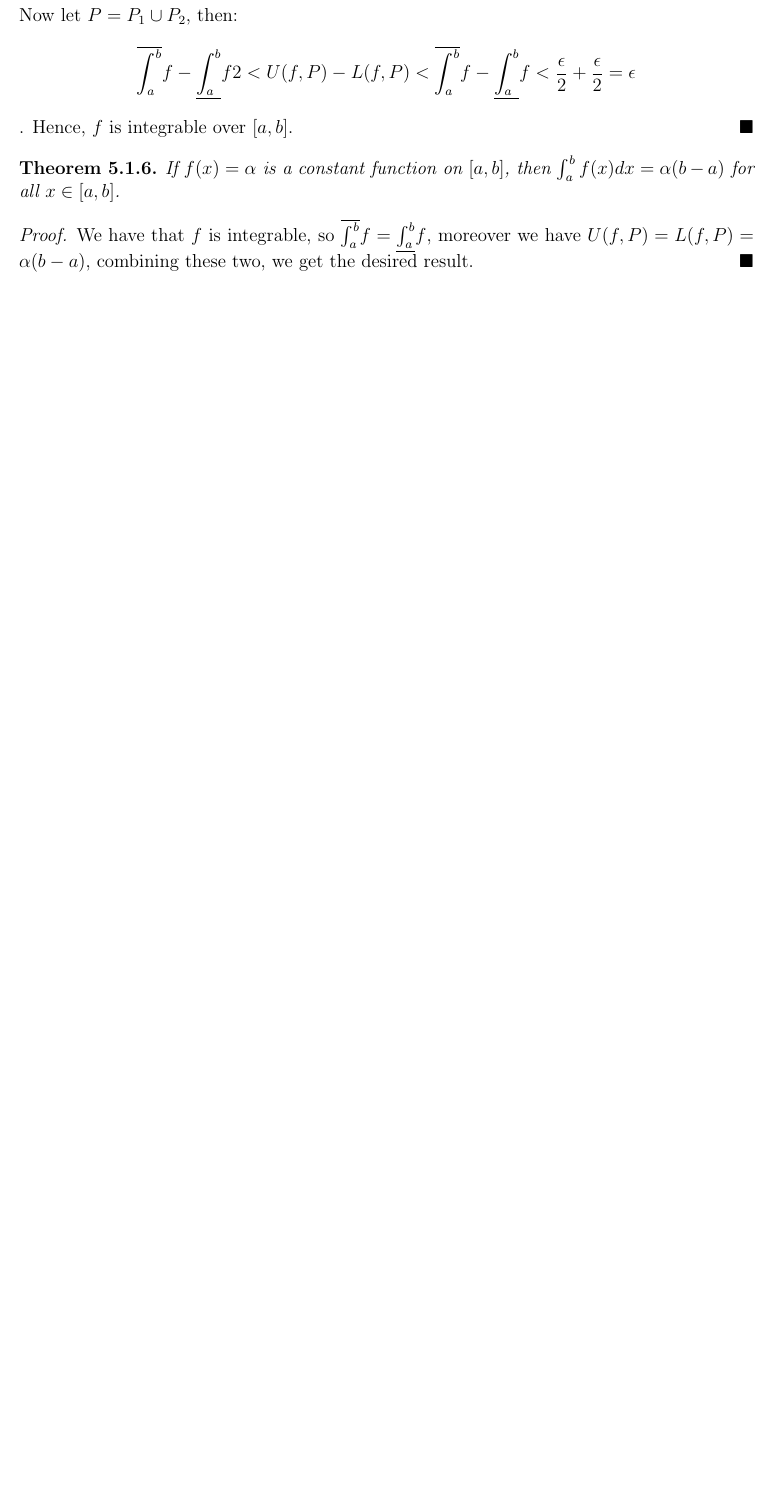
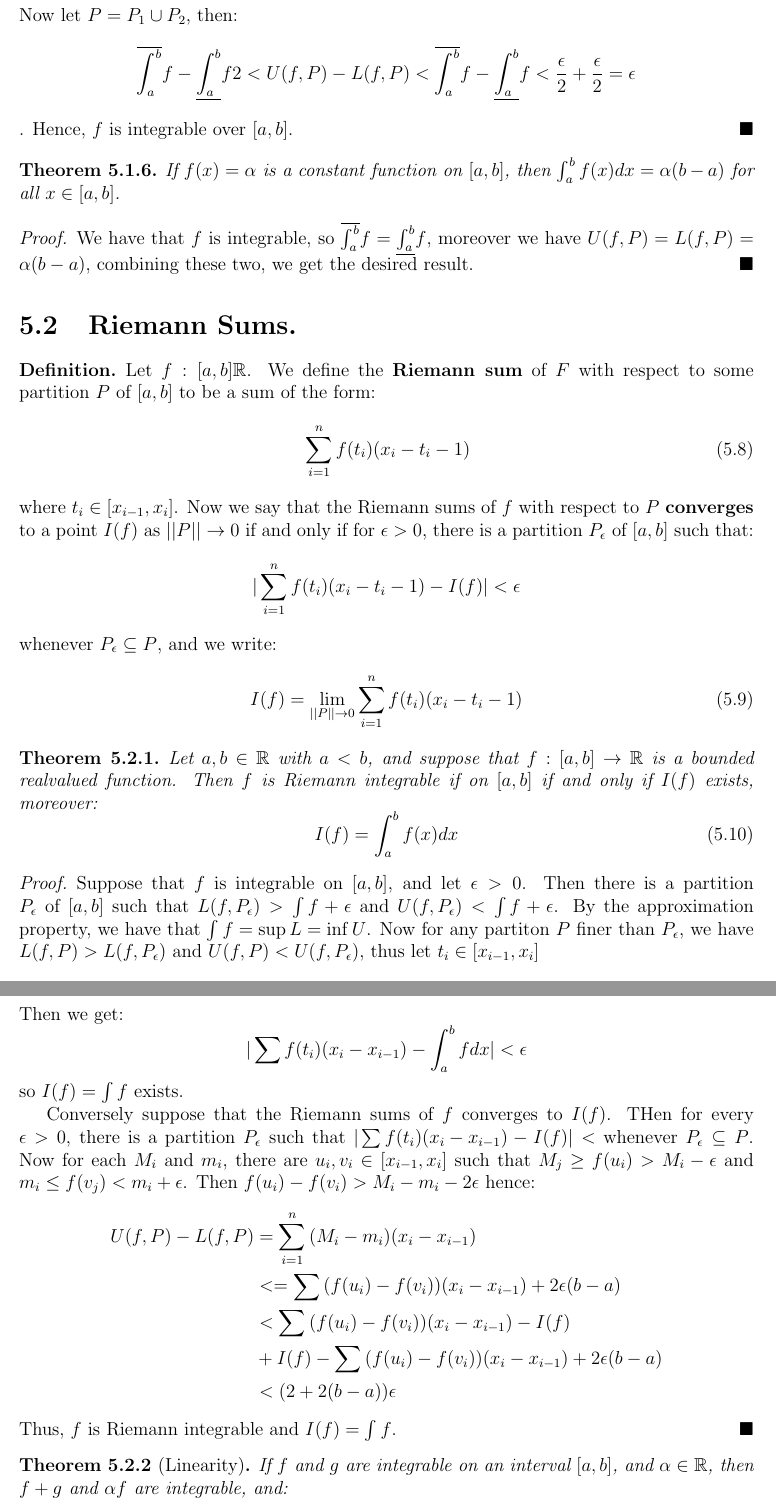
Before and after one commit to arctic-han/Mathematics, a LaTeX thesis (Notes/Advanced Calculus/Advanced Calculus.tex, which reads Notes/Advanced Calculus/Chapters/Chapter5/Section2/section2.tex): part of page 51 of 51 before the commit and two parts of pages 51 and 52 of 53 after it, the two joined at a grey line, cut so that both start at the same text, the shorter picture padded with empty space. The pictures show the PDF file Notes/Advanced Calculus/Advanced Calculus.pdf that the author committed with the source.

Commit message:
Added to advanced calculus notes.

```diff
--- a/Notes/Advanced Calculus/Chapters/Chapter5/Section2/section2.tex
+++ b/Notes/Advanced Calculus/Chapters/Chapter5/Section2/section2.tex
@@ -0,0 +1,82 @@
+%---------------------------------------------------------------------------------------%	SECTION 4.1
+%---------------------------------------------------------------------------------------
+
+
+\section{Riemann Sums.}
+
+\begin{definition}
+    Let $f:[a,b] \righarrow \R$. We define the \textbf{Riemann sum} of  $F$ with
+    respect to some partition  $P$ of  $[a,b]$ to be a sum of the form:
+        \begin{equation}
+            \sum_{i=1}^{n}{f(t_i)(x_i-t_i-1)}
+        \end{equation}
+        where $t_i \in [x_{i-1},x_i]$. Now we say that the Riemann sums of $f$
+        with respect to  $P$ \textbf{converges} to a point $I(f)$ as  $||P||
+        \rightarrow 0$ if and only if for  $\epsilon>0$, there is a partition
+        $P_{\epsilon}$ of $[a,b]$ such that:
+            \begin{equation*}
+                |\sum_{i=1}^{n}{f(t_i)(x_i-t_i-1)}-I(f)|<\epsilon
+             \end{equation*}
+        whenever $P_{\epsilon} \subseteq P$, and we write:
+            \begin{equation}
+                I(f)=\lim_{||P|| \rightarrow 0}{\sum_{i=1}^{n}{f(t_i)(x_i-t_i-1)}}
+            \end{equation}
+\end{definition}
+
+\begin{theorem}\label{5.2.1}
+    Let $a,b \in \R$ with  $a<b$, and suppose that  $f:[a,b] \rightarrow \R$ is
+    a bounded realvalued function. Then  $f$ is Riemann integrable if on
+    $[a,b]$ if and only if  $I(f)$ exists, moreover:
+        \begin{equation}
+            I(f)=\int_{a}^{b}{f(x) dx}
+        \end{equation}
+\end{theorem}
+\begin{proof}
+    Suppose that $f$ is integrable on  $[a,b]$, and let $\epsilon>0$. Then there
+    is a partition $P_{\epsilon}$ of  $[a,b]$ such that
+    $L(f,P_{\epsilon})>\int{f}+\epsilon$ and
+    $U(f,P_{\epsilon})<\int{f}+\epsilon$. By the approximation property, we have
+    that  $\int{f}=\sup{L}=\inf{U}$. Now for any partiton $P$ finer than
+    $P_{\epsilon}$, we have $L(f,P)>L(f,P_{\epsilon})$ and
+    $U(f,P)<U(f,P_{\epsilon})$, thus let  $t_i \in [x_{i-1},x_i]$
+        \begin{equation*}
+             \int_{a}^{b}{f dx}-\epsilon<L(f,P) \leq \sum{f(t_i)(x_i-x_{i-1})} \leq U(f,P)<\int_{a}^{b}{f dx}+\epsilon
+        \end{equation*}
+    Then we get:
+        \begin{equation*}
+            |\sum{f(t_i)(x_i-x_{i-1})}-\int_{a}^{b}{f dx}|<\epsilon
+        \end{equation*}
+        so $I(f)=\int{f}$ exists.
+
+    Conversely suppose that the Riemann sums of $f$ converges to $I(f)$.
+    THen for every  $\epsilon>0$, there is a partition  $P_{\epsilon}$ such
+    that $|\sum{f(t_i)(x_i-x_{i-1})}-I(f)|<$ whenever $P_{\epsilon}
+    \subseteq P$. Now for each $M_i$ and  $m_i$, there are  $u_i,v_i \in
+    [x_{i-1},x_i]$ such that $M_j \geq f(u_i)>M_i-\epsilon$ and  $m_i \leq
+    f(v_j)<m_i+\epsilon$. Then $f(u_i)-f(v_i)>M_i-m_i-2\epsilon$ hence:
+        \begin{align*}
+            U(f,P)-L(f,P) &= \sum_{i=1}^{n}{(M_i-m_i)(x_i-x_{i-1})} \\
+                &<= \sum{(f(u_i)-f(v_i))(x_i-x_{i-1})}+2\epsilon(b-a) \\
+                &<\sum{(f(u_i)-f(v_i))(x_i-x_{i-1})}-I(f) \\
+                &+I(f)-\sum{(f(u_i)-f(v_i))(x_i-x_{i-1})}+2\epsilon(b-a) \\
+                &<(2+2(b-a))\epsilon
+        \end{align*}
+        Thus, $f$ is Riemann integrable and  $I(f)=\int{f}$.
+\end{proof}
+
+\begin{theorem}[Linearity]\label{5.2.2}
+    If $f$ and  $g$ are integrable on an interval  $[a,b]$, and  $\alpha \in
+    \R$, then $f+g$ and  $\alpha f$ are integrable, and:
+        \begin{enumerate}[label=(\arabic*)]
+            \item $\int_{a}^{b}{f+g dx}=\int_{a}^{b}{f dx}+\int_{a}^{b}{g dx}$
+
+            \item $\int_{a}^{b}{\alpha f dx}=\alpha\int_{a}^{b}{f dx}$
+        \end{enumerate}
+\end{theorem}
+\begin{proof}
+    Let $\epsilon>0$ and let $P_{\epsilon}$ be a partition of  $[a,b]$, and for
+    any partition  $P$ finer than  $P_{\epsilon}$, an  $t_i \in [x_{i-1},x_]$,
+    we have:
+        \begin{equation*}
+            |\sum{f(t_i)(x_i-x_{i-1})}-\int_{a}^{b}{f dx}|<\epsilon
+        \end{equation*}
@@ -0,0 +88,21 @@
+        \begin{equation*}
+            |\sum{(f(t_i)+g(t_i))(x_i-x_{i-1})}-\int_{a}^{b}{f
+            dx}-\int_{a}^{b}{g dx}|<2\epsilon
+        \end{equation*}
+    So $I(f+g)$ exists, anf  $I(f+g)=I(f)+I(g)$.
+
+    The second equality is just part $(1)$ applied $\alpha$ times.
+\end{proof}
+
+\begin{theorem}\label{5.2.3}
+    If $f$ is integrable on  $[a,b]$, then  $f$ is integrable on each sub
+    interval of  $[a,b]$, moreover, if  $a<c<b$, then:
+        \begin{equation}
+            \int_{a}^{b}{f dx}=\int_{a}^{c}{f dx}+\int_{c}^{b}{f dx}
+        \end{equation}
+\end{theorem}
+\begin{proof}
+    Assume that $a<b$, given  $\epsilon>0$, there is a partition  $P$ of
+    $[a,b]$ such that  $U(f,P)-L(f,P)<\epsilon$. Then choose  $P'=P \cup
+    \{c,d\}$, then let  $P_1=P' \cap [c,d]$ where $c<d$ and  $[c,d] \subseq
+    [a,b]$. Then $U(f,P_1)-L(f,P_1) \leq U(f,P')-L(f,P') \leq U(f,P)-L(f,P)$.
@@ -0,0 +115,4 @@
+    U(f,P_0)=U(f,P_0)+U(f,P_1) \geq
+    \bar{\int_{a}^{c}}{f}+\bar{\int_{c}^{b}}{f}$, doing the same for lower
+    sums, we get
+        \begin{equation*}
```
Also changed, not shown: Notes/Advanced Calculus/Chapters/Chapter5/chapter5.tex (+1 -0 lines), Notes/Advanced Calculus/Advanced Calculus.pdf, Notes/Advanced Calculus/Chapters/Chapter5/Section2/section2.tex (17 more changed lines), 10 other files.
